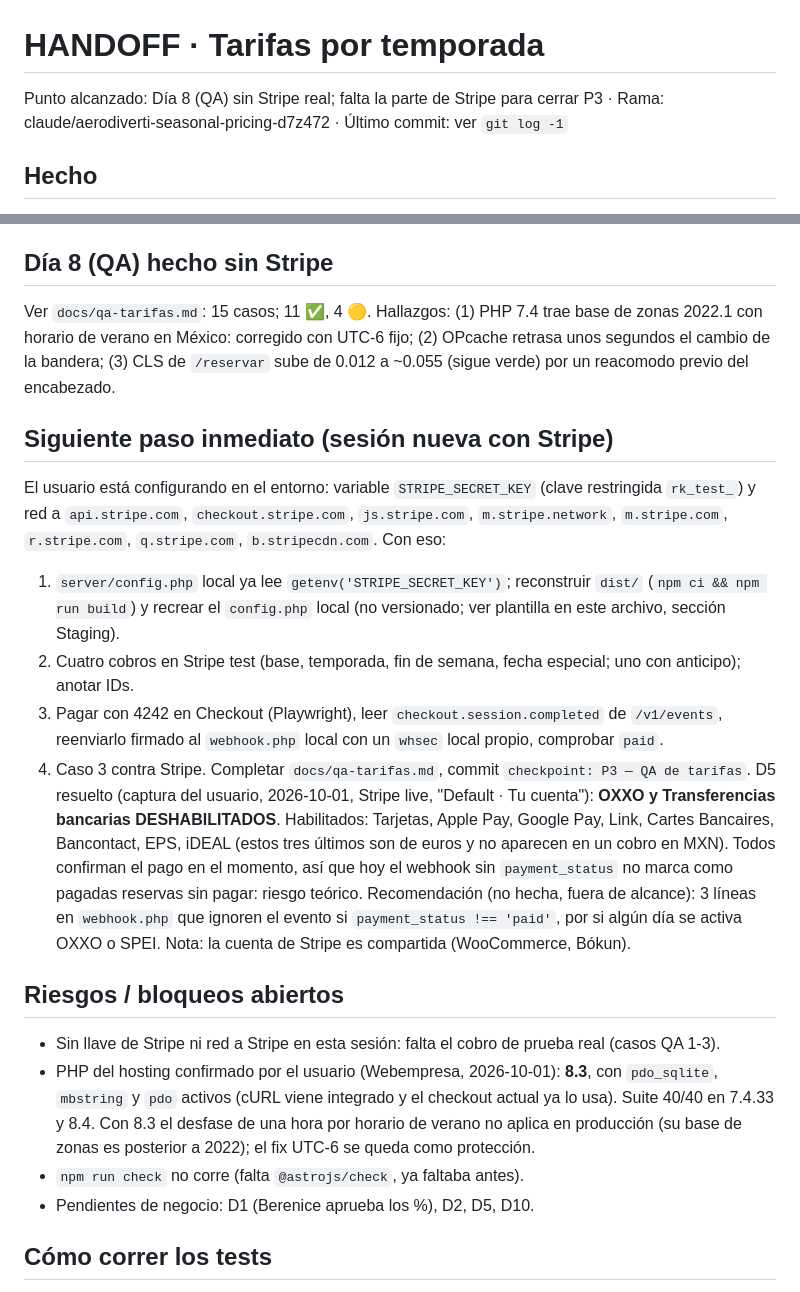
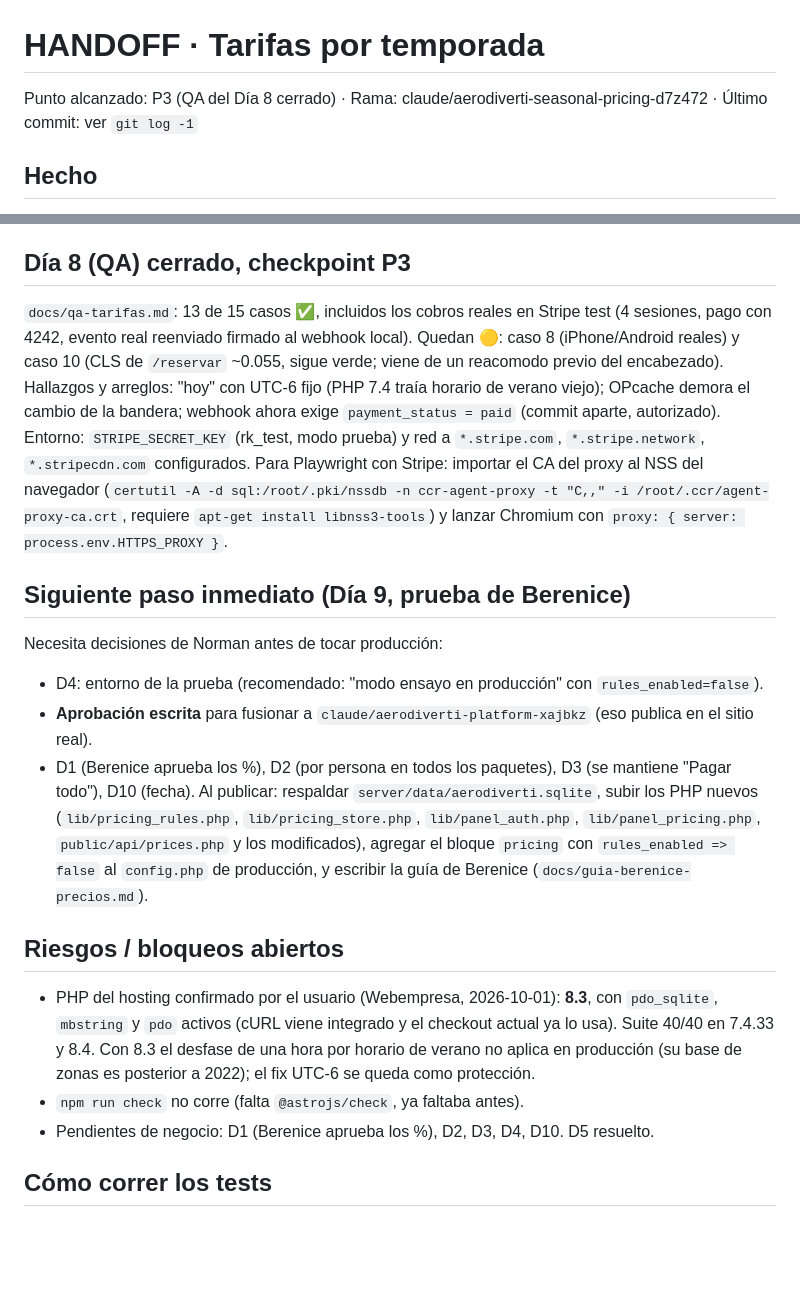
Before and after one commit to easymktok-ops/repo, a Markdown page: docs/HANDOFF.md, 2 parts joined by grey strips. GitHub-like rendering; blank space fills up the shorter version.

```diff
--- a/docs/HANDOFF.md
+++ b/docs/HANDOFF.md
@@ -1,5 +1,5 @@
 # HANDOFF · Tarifas por temporada
-Punto alcanzado: Día 8 (QA) sin Stripe real; falta la parte de Stripe para cerrar P3   ·   Rama: claude/aerodiverti-seasonal-pricing-d7z472   ·   Último commit: ver `git log -1`
+Punto alcanzado: P3 (QA del Día 8 cerrado)   ·   Rama: claude/aerodiverti-seasonal-pricing-d7z472   ·   Último commit: ver `git log -1`
 
 ## Hecho
 - **Días 2-3 (P2):** `resolve_price`, tablas, `/api/prices.php`, checkout con recálculo, metadata, router local. Ver commits `Tarifas:` y `Checkout:`.
@@ -22,28 +22,31 @@ Punto alcanzado: Día 8 (QA) sin Stripe real; falta la parte de Stripe para cerr
 - `BookingWidget.tsx` ya incumplía prettier antes de estos cambios; no se reformateó para no ensuciar el diff.
 - Texto del sitio: `grep` en `src/content` y `src/pages` **no** encuentra el monto fijo de $1,000 (D8 no requiere cambios de contenido).
 
-## Día 8 (QA) hecho sin Stripe
-Ver `docs/qa-tarifas.md`: 15 casos; 11 ✅, 4 🟡. Hallazgos: (1) PHP 7.4 trae base de zonas 2022.1 con horario de
-verano en México: corregido con UTC-6 fijo; (2) OPcache retrasa unos segundos el cambio de la bandera;
-(3) CLS de `/reservar` sube de 0.012 a ~0.055 (sigue verde) por un reacomodo previo del encabezado.
+## Día 8 (QA) cerrado, checkpoint P3
+`docs/qa-tarifas.md`: 13 de 15 casos ✅, incluidos los cobros reales en Stripe test (4 sesiones, pago con 4242,
+evento real reenviado firmado al webhook local). Quedan 🟡: caso 8 (iPhone/Android reales) y caso 10 (CLS de
+`/reservar` ~0.055, sigue verde; viene de un reacomodo previo del encabezado).
+Hallazgos y arreglos: "hoy" con UTC-6 fijo (PHP 7.4 traía horario de verano viejo); OPcache demora el cambio de
+la bandera; webhook ahora exige `payment_status = paid` (commit aparte, autorizado).
+Entorno: `STRIPE_SECRET_KEY` (rk_test, modo prueba) y red a `*.stripe.com`, `*.stripe.network`, `*.stripecdn.com`
+configurados. Para Playwright con Stripe: importar el CA del proxy al NSS del navegador
+(`certutil -A -d sql:/root/.pki/nssdb -n ccr-agent-proxy -t "C,," -i /root/.ccr/agent-proxy-ca.crt`, requiere
+`apt-get install libnss3-tools`) y lanzar Chromium con `proxy: { server: process.env.HTTPS_PROXY }`.
 
-## Siguiente paso inmediato (sesión nueva con Stripe)
-El usuario está configurando en el entorno: variable `STRIPE_SECRET_KEY` (clave restringida `rk_test_`) y red a
-`api.stripe.com`, `checkout.stripe.com`, `js.stripe.com`, `m.stripe.network`, `m.stripe.com`, `r.stripe.com`,
-`q.stripe.com`, `b.stripecdn.com`. Con eso:
-1. `server/config.php` local ya lee `getenv('STRIPE_SECRET_KEY')`; reconstruir `dist/` (`npm ci && npm run build`)
-   y recrear el `config.php` local (no versionado; ver plantilla en este archivo, sección Staging).
-2. Cuatro cobros en Stripe test (base, temporada, fin de semana, fecha especial; uno con anticipo); anotar IDs.
-3. Pagar con 4242 en Checkout (Playwright), leer `checkout.session.completed` de `/v1/events`, reenviarlo firmado
-   al `webhook.php` local con un `whsec` local propio, comprobar `paid`.
-4. Caso 3 contra Stripe. Completar `docs/qa-tarifas.md`, commit `checkpoint: P3 — QA de tarifas`.
-D5 resuelto (captura del usuario, 2026-10-01, Stripe live, "Default · Tu cuenta"): **OXXO y Transferencias bancarias DESHABILITADOS**. Habilitados: Tarjetas, Apple Pay, Google Pay, Link, Cartes Bancaires, Bancontact, EPS, iDEAL (estos tres últimos son de euros y no aparecen en un cobro en MXN). Todos confirman el pago en el momento, así que hoy el webhook sin `payment_status` no marca como pagadas reservas sin pagar: riesgo teórico. Recomendación (no hecha, fuera de alcance): 3 líneas en `webhook.php` que ignoren el evento si `payment_status !== 'paid'`, por si algún día se activa OXXO o SPEI. Nota: la cuenta de Stripe es compartida (WooCommerce, Bókun).
+## Siguiente paso inmediato (Día 9, prueba de Berenice)
+Necesita decisiones de Norman antes de tocar producción:
+- D4: entorno de la prueba (recomendado: "modo ensayo en producción" con `rules_enabled=false`).
+- **Aprobación escrita** para fusionar a `claude/aerodiverti-platform-xajbkz` (eso publica en el sitio real).
+- D1 (Berenice aprueba los %), D2 (por persona en todos los paquetes), D3 (se mantiene "Pagar todo"), D10 (fecha).
+Al publicar: respaldar `server/data/aerodiverti.sqlite`, subir los PHP nuevos (`lib/pricing_rules.php`,
+`lib/pricing_store.php`, `lib/panel_auth.php`, `lib/panel_pricing.php`, `public/api/prices.php` y los modificados),
+agregar el bloque `pricing` con `rules_enabled => false` al `config.php` de producción, y escribir la guía de
+Berenice (`docs/guia-berenice-precios.md`).
 
 ## Riesgos / bloqueos abiertos
-- Sin llave de Stripe ni red a Stripe en esta sesión: falta el cobro de prueba real (casos QA 1-3).
 - PHP del hosting confirmado por el usuario (Webempresa, 2026-10-01): **8.3**, con `pdo_sqlite`, `mbstring` y `pdo` activos (cURL viene integrado y el checkout actual ya lo usa). Suite 40/40 en 7.4.33 y 8.4. Con 8.3 el desfase de una hora por horario de verano no aplica en producción (su base de zonas es posterior a 2022); el fix UTC-6 se queda como protección.
 - `npm run check` no corre (falta `@astrojs/check`, ya faltaba antes).
-- Pendientes de negocio: D1 (Berenice aprueba los %), D2, D5, D10.
+- Pendientes de negocio: D1 (Berenice aprueba los %), D2, D3, D4, D10. D5 resuelto.
 
 ## Cómo correr los tests
 npm run test:php · npm test · npx tsc --noEmit · npm run build · PHPCS=/ruta/phpcs npm run lint:php74
```
Also changed, not shown: docs/qa-tarifas.md (+36 -12 lines).
